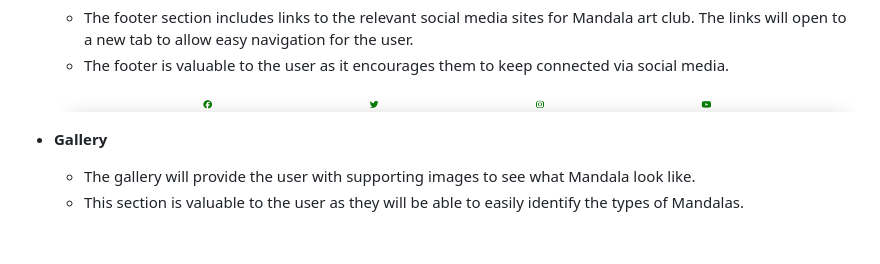
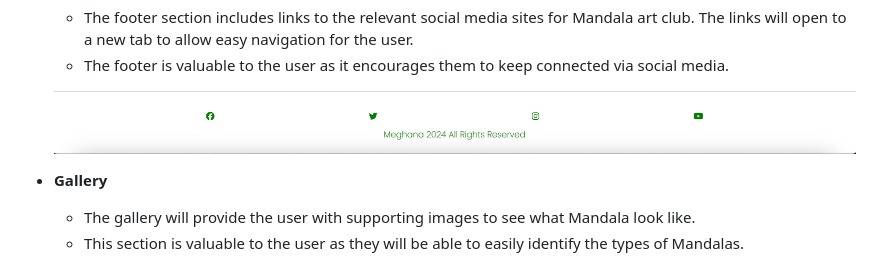
Before and after one commit to Meghanarajvinakota/mandala-art-club, a Markdown page: README.md, the part around the change printed below. Drawn GitHub-style; pictures changed too: media/footer-image.png (deleted), media/footer.png (added); blank space fills up the shorter version.

Commit message:
Add footer image

```diff
--- a/README.md
+++ b/README.md
@@ -51,7 +45,7 @@ View the live website here - [Mandal Art Club](https://meghanarajvinakota.github
    - The footer section includes links to the relevant social media sites for Mandala art club. The links will open to a new tab to allow easy navigation for the user.
   - The footer is valuable to the user as it encourages them to keep connected via social media.
 
-  ![footer section](./media/footer-image.png)
+  ![footer section](./media/footer.png)
 
 - __Gallery__
 
```
Also changed, not shown: other parts of README.md (+0 -6 lines).
